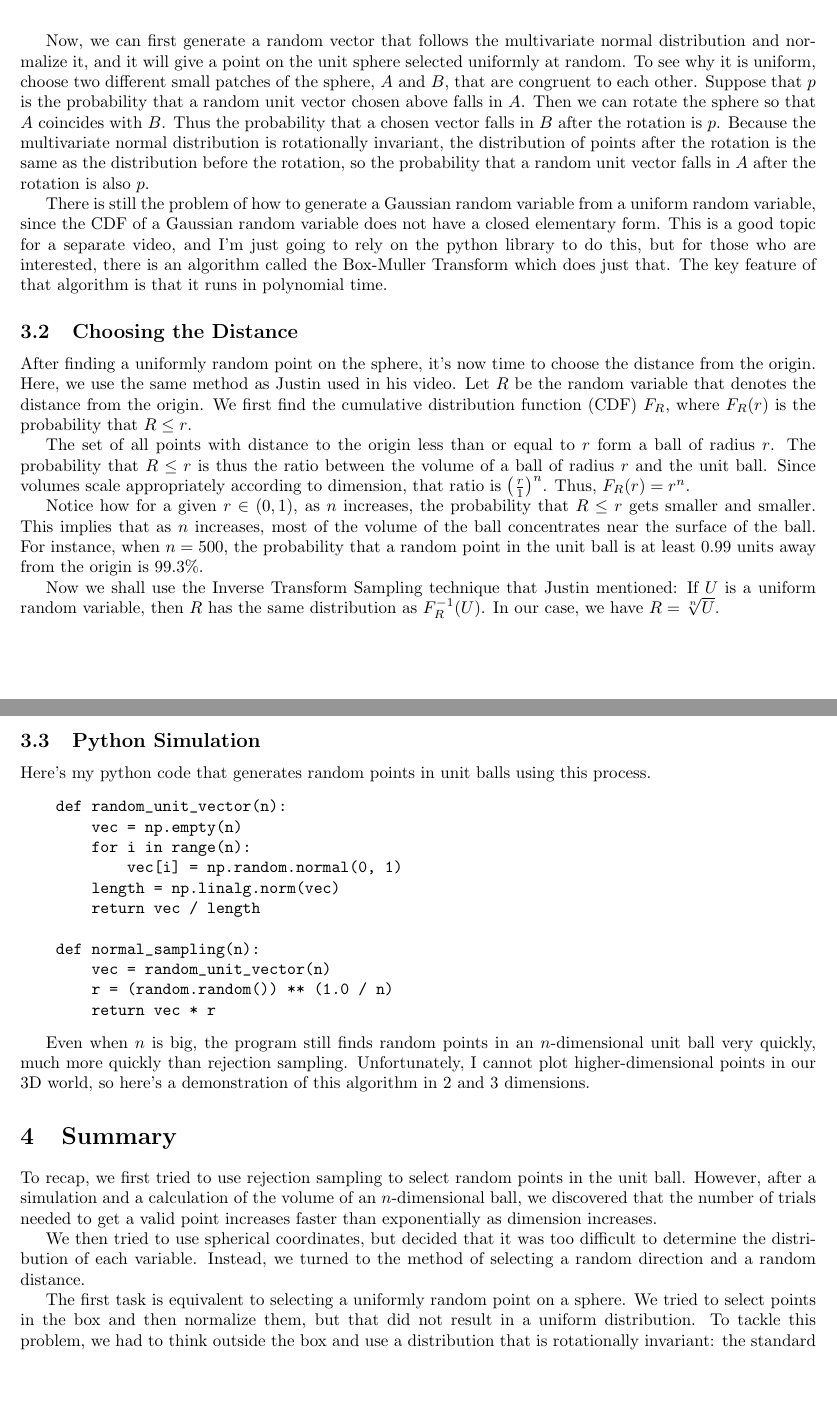
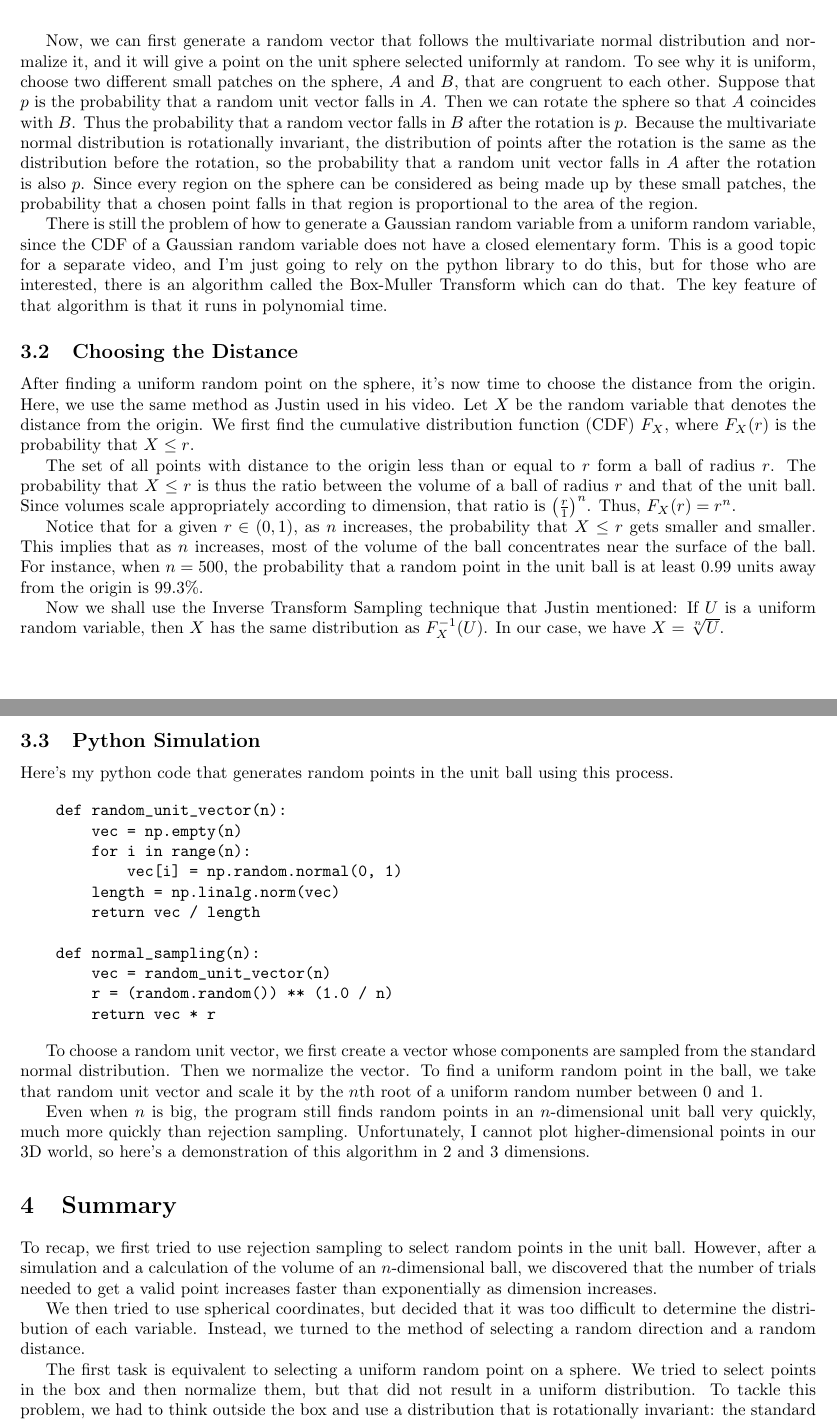
Before and after one commit to JamesZhang2/Random-Point-in-Ball, a LaTeX document (Random Point in Ball.tex): two parts of pages 6 and 7 of 8, joined at a grey line, cut so that both start at the same text, the shorter picture padded with empty space. Compiled offline with pdfLaTeX.

Commit message:
Change F_R(r) to F_X(r) for easier pronunciation
- Finished all recordings

```diff
--- a/Random Point in Ball.tex
+++ b/Random Point in Ball.tex
@@ -190,23 +190,23 @@ Here's a graph of the joint density function of a 2-dimensional standard multiva
     \includegraphics[scale=0.3]{manim/project/images/Multivariate Normal PDF.png}
 \end{center}
 
-Now, we can first generate a random vector that follows the multivariate normal distribution and normalize it, and it will give a point on the unit sphere selected uniformly at random. To see why it is uniform, choose two different small patches of the sphere, $A$ and $B$, that are congruent to each other. Suppose that $p$ is the probability that a random unit vector chosen above falls in $A$. Then we can rotate the sphere so that $A$ coincides with $B$. Thus the probability that a chosen vector falls in $B$ after the rotation is $p$. Because the multivariate normal distribution is rotationally invariant, the distribution of points after the rotation is the same as the distribution before the rotation, so the probability that a random unit vector falls in $A$ after the rotation is also $p$.
+Now, we can first generate a random vector that follows the multivariate normal distribution and normalize it, and it will give a point on the unit sphere selected uniformly at random. To see why it is uniform, choose two different small patches on the sphere, $A$ and $B$, that are congruent to each other. Suppose that $p$ is the probability that a random unit vector falls in $A$. Then we can rotate the sphere so that $A$ coincides with $B$. Thus the probability that a random vector falls in $B$ after the rotation is $p$. Because the multivariate normal distribution is rotationally invariant, the distribution of points after the rotation is the same as the distribution before the rotation, so the probability that a random unit vector falls in $A$ after the rotation is also $p$. Since every region on the sphere can be considered as being made up by these small patches, the probability that a chosen point falls in that region is proportional to the area of the region.
 
-There is still the problem of how to generate a Gaussian random variable from a uniform random variable, since the CDF of a Gaussian random variable does not have a closed elementary form. This is a good topic for a separate video, and I'm just going to rely on the python library to do this, but for those who are interested, there is an algorithm called the Box-Muller Transform which does just that. The key feature of that algorithm is that it runs in polynomial time.
+There is still the problem of how to generate a Gaussian random variable from a uniform random variable, since the CDF of a Gaussian random variable does not have a closed elementary form. This is a good topic for a separate video, and I'm just going to rely on the python library to do this, but for those who are interested, there is an algorithm called the Box-Muller Transform which can do that. The key feature of that algorithm is that it runs in polynomial time.
 
 \subsection{Choosing the Distance}
 
-After finding a uniformly random point on the sphere, it's now time to choose the distance from the origin. Here, we use the same method as Justin used in his video. Let $R$ be the random variable that denotes the distance from the origin. We first find the cumulative distribution function (CDF) $F_R$, where $F_R(r)$ is the probability that $R \leq r$.
+After finding a uniform random point on the sphere, it's now time to choose the distance from the origin. Here, we use the same method as Justin used in his video. Let $X$ be the random variable that denotes the distance from the origin. We first find the cumulative distribution function (CDF) $F_X$, where $F_X(r)$ is the probability that $X \leq r$.
 
-The set of all points with distance to the origin less than or equal to $r$ form a ball of radius $r$. The probability that $R \leq r$ is thus the ratio between the volume of a ball of radius $r$ and the unit ball. Since volumes scale appropriately according to dimension, that ratio is $\parens{\frac{r}{1}}^n$. Thus, $F_R(r) = r^n$.
+The set of all points with distance to the origin less than or equal to $r$ form a ball of radius $r$. The probability that $X \leq r$ is thus the ratio between the volume of a ball of radius $r$ and that of the unit ball. Since volumes scale appropriately according to dimension, that ratio is $\parens{\frac{r}{1}}^n$. Thus, $F_X(r) = r^n$.
 
-Notice how for a given $r \in (0, 1)$, as $n$ increases, the probability that $R \leq r$ gets smaller and smaller. This implies that as $n$ increases, most of the volume of the ball concentrates near the surface of the ball. For instance, when $n = 500$, the probability that a random point in the unit ball is at least 0.99 units away from the origin is $99.3\%$.
+Notice that for a given $r \in (0, 1)$, as $n$ increases, the probability that $X \leq r$ gets smaller and smaller. This implies that as $n$ increases, most of the volume of the ball concentrates near the surface of the ball. For instance, when $n = 500$, the probability that a random point in the unit ball is at least 0.99 units away from the origin is $99.3\%$.
 
-Now we shall use the Inverse Transform Sampling technique that Justin mentioned: If $U$ is a uniform random variable, then $R$ has the same distribution as $F_R^{-1}(U)$. In our case, we have $R = \sqrt[n]{U}$.
+Now we shall use the Inverse Transform Sampling technique that Justin mentioned: If $U$ is a uniform random variable, then $X$ has the same distribution as $F_X^{-1}(U)$. In our case, we have $X = \sqrt[n]{U}$.
 
 \subsection{Python Simulation}
 
-Here's my python code that generates random points in unit balls using this process.
+Here's my python code that generates random points in the unit ball using this process.
 
 \begin{verbatim}
     def random_unit_vector(n):
@@ -222,6 +222,8 @@ Here's my python code that generates random points in unit balls using this proc
         return vec * r
 \end{verbatim}
 
+To choose a random unit vector, we first create a vector whose components are sampled from the standard normal distribution. Then we normalize the vector. To find a uniform random point in the ball, we take that random unit vector and scale it by the $n$th root of a uniform random number between 0 and 1.
+
 Even when $n$ is big, the program still finds random points in an $n$-dimensional unit ball very quickly, much more quickly than rejection sampling. Unfortunately, I cannot plot higher-dimensional points in our 3D world, so here's a demonstration of this algorithm in 2 and 3 dimensions.
 
 % Manim animation for 2 and 3 dimensions
@@ -232,7 +234,7 @@ To recap, we first tried to use rejection sampling to select random points in th
 
 We then tried to use spherical coordinates, but decided that it was too difficult to determine the distribution of each variable. Instead, we turned to the method of selecting a random direction and a random distance.
 
-The first task is equivalent to selecting a uniformly random point on a sphere. We tried to select points in the box and then normalize them, but that did not result in a uniform distribution. To tackle this problem, we had to think outside the box and use a distribution that is rotationally invariant: the standard multivariate normal distribution.
+The first task is equivalent to selecting a uniform random point on a sphere. We tried to select points in the box and then normalize them, but that did not result in a uniform distribution. To tackle this problem, we had to think outside the box and use a distribution that is rotationally invariant: the standard multivariate normal distribution.
 
 The second task generalizes easily from the two-dimensional case. We calculated the CDF of the distance from the origin and then used inverse transform sampling.
 
```
Also changed, not shown: 1 other file.
